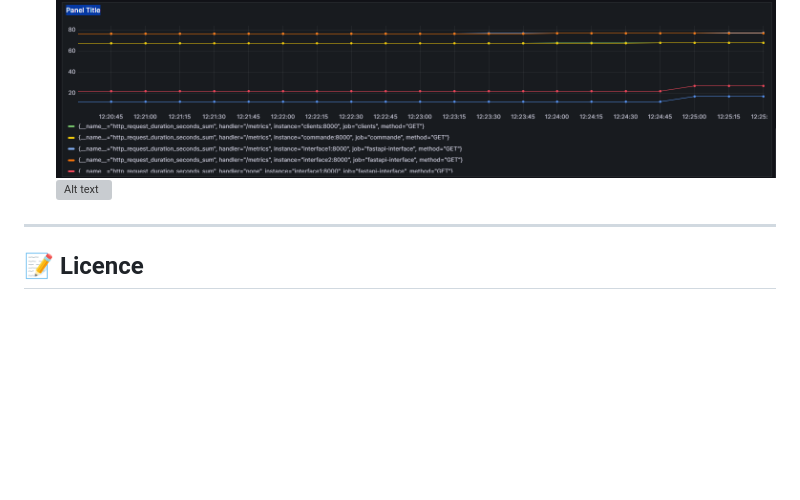
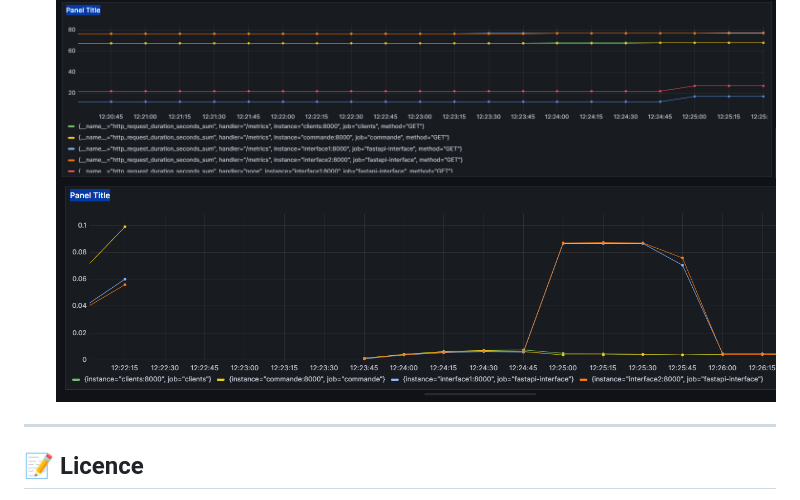
Before and after one commit to antoinegodinETS/lab5LOG430, a Markdown page: README.md, the part around the change. Rendered like a GitHub page; blank space fills up the shorter version; grey boxes are pictures that could not be loaded.

```diff
--- a/README.md
+++ b/README.md
@@ -134,7 +134,7 @@ k6 run k6-lb.js
 - **Disponibilité** : vérifiée via les logs centralisés
 - **Répartition de charge** : visualisée dans Grafana
 ![Alt text](docs/latence.PNG?raw=true "Latence")
-![Alt text](docs/5xx.PNG?raw=true "Erreur5xx")
+![Alt text](docs/erreur5xx.PNG?raw=true "Erreur5xx")
 ---
 
 ## 📝 Licence
```
